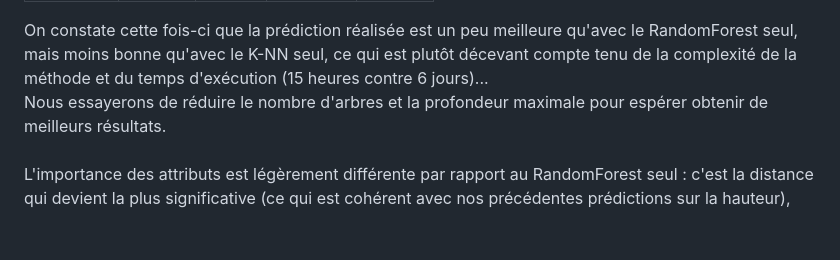
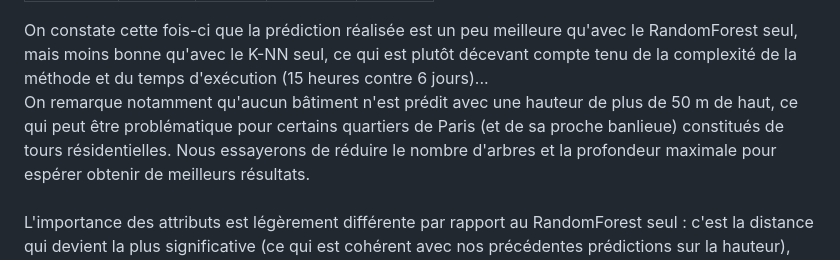
Before and after one commit to gilcka/PIR_2025_Prediction_donnees_bati, a Markdown page: Rapports/rapport_v9.md, the part around the change. Rendered like a GitHub page; blank space fills up the shorter version.

Commit message:
MAJ rapport v9

```diff
--- a/Rapports/rapport_v9.md
+++ b/Rapports/rapport_v9.md
@@ -62,6 +62,7 @@ Les autres attributs jouent un rôle quasi-nul dans la prédiction par RandomFor
 | **MAE (m)** | 3.2 | 2.4 | 4.9 | 19.8 |
 
 On constate cette fois-ci que la prédiction réalisée est un peu meilleure qu'avec le RandomForest seul, mais moins bonne qu'avec le K-NN seul, ce qui est plutôt décevant compte tenu de la complexité de la méthode et du temps d'exécution (15 heures contre 6 jours)...\
+On remarque notamment qu'aucun bâtiment n'est prédit avec une hauteur de plus de 50 m de haut, ce qui peut être problématique pour certains quartiers de Paris (et de sa proche banlieue) constitués de tours résidentielles.
 Nous essayerons de réduire le nombre d'arbres et la profondeur maximale pour espérer obtenir de meilleurs résultats.\
 \
 L'importance des attributs est légèrement différente par rapport au RandomForest seul : c'est la distance qui devient la plus significative (ce qui est cohérent avec nos précédentes prédictions sur la hauteur), suivie de la surface au sol et de la date d'apparition.\
```
